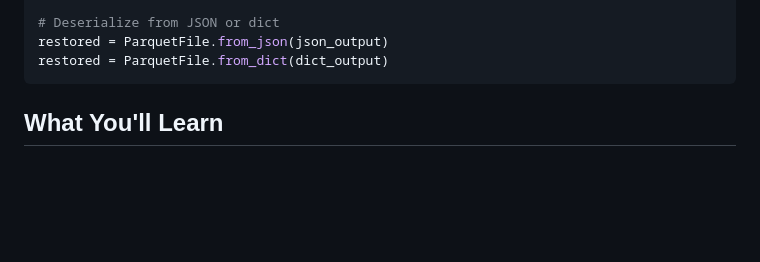
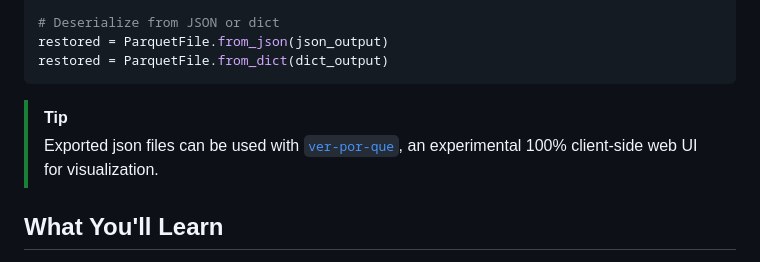
Before and after one commit to jkeifer/por-que, a Markdown page: README.md, the part around the change. Rendered like a GitHub page; blank space fills up the shorter version.

Commit message:
README add note about ver-por-que

````diff
--- a/README.md
+++ b/README.md
@@ -92,6 +92,11 @@ dict_output = parquet_file.to_dict()
 restored = ParquetFile.from_json(json_output)
 restored = ParquetFile.from_dict(dict_output)
 ```
+
+> [!TIP]
+> Exported json files can be used with
+> [`ver-por-que`](https://teotl.dev/ver-por-que), an experimental 100%
+> client-side web UI for visualization.
 
 ## What You'll Learn
 
````
